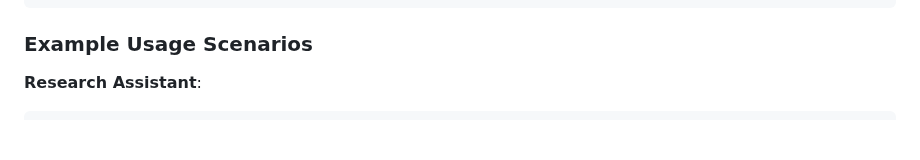
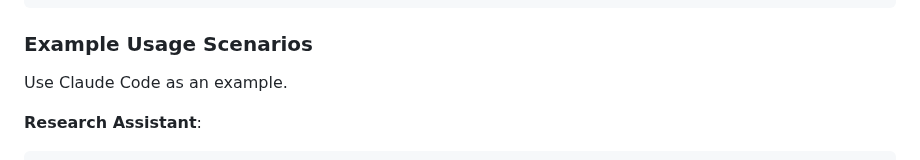
Before and after one commit to ThinkerYzu/foxmcp, a Markdown page: README.md, the part around the change. Rendered like a GitHub page; blank space fills up the shorter version.

Commit message:
Explain Example Usage Scenarios

````diff
--- a/README.md
+++ b/README.md
@@ -449,6 +449,8 @@ FoxMCP uses **direct parameter format** (no `params` wrapper). External MCP agen
 
 ### Example Usage Scenarios
 
+Use Claude Code as an example.
+
 **Research Assistant**:
 ```
 User: "I'm researching React hooks. Can you help me organize my browser?"
````
